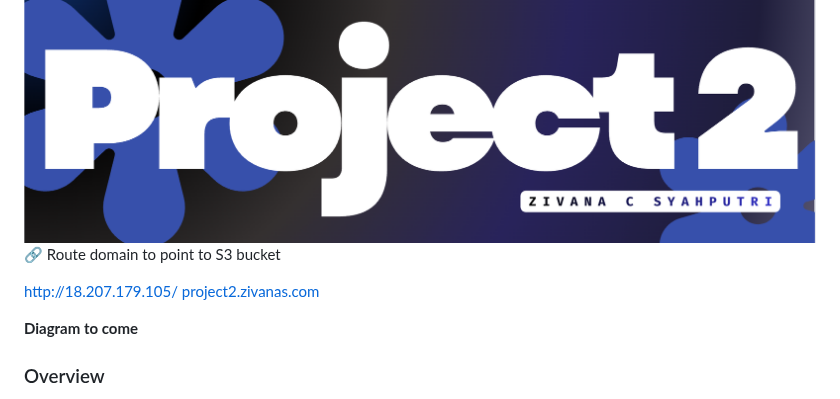
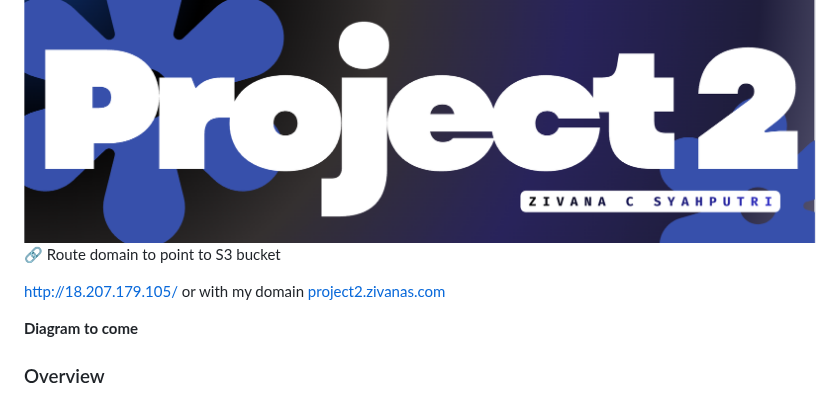
Before and after one commit to Ziiics/Cloud_Projects, a Markdown page: Project02-TwoTierInfrastructure/Readme.md, the part around the change. GitHub-like rendering.

Commit message:
updated to route53

```diff
--- a/Project02-TwoTierInfrastructure/Readme.md
+++ b/Project02-TwoTierInfrastructure/Readme.md
@@ -1,10 +1,10 @@
 # Project 2 - AWS Two-Tier Infrastructure Build
 
 <img src="Assets/brand_project2.png" alt="Brand">
-<p>🔗 Route domain to point to S3 bucket<br/>
+<p>🔗 Route domain to point to S3 bucket<br/></p>
 
-<a href="http://18.207.179.105/">http://18.207.179.105/</a>
-<a href="http://project2.zivanas.com">project2.zivanas.com</a></p>
+<a href="http://18.207.179.105/">http://18.207.179.105/</a> or with my domain
+<a href="http://project2.zivanas.com">project2.zivanas.com</a>
 
 **Diagram to come**
 
```
